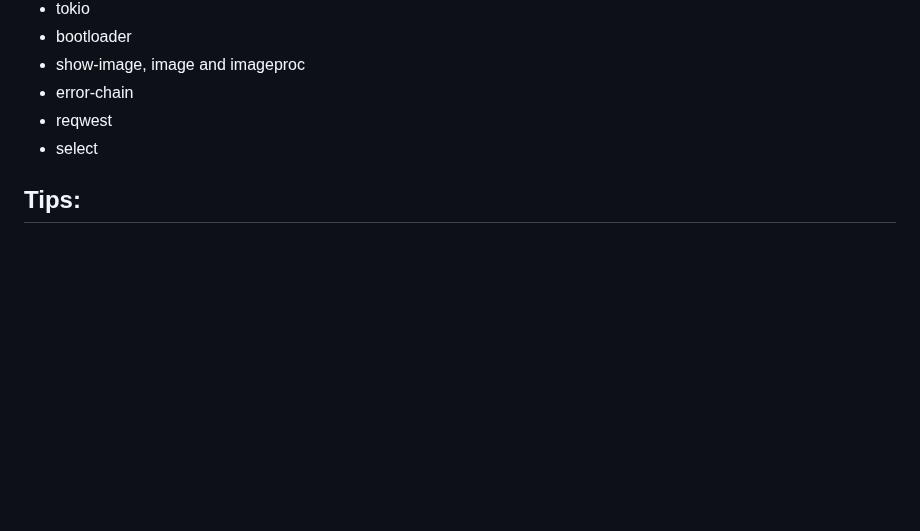
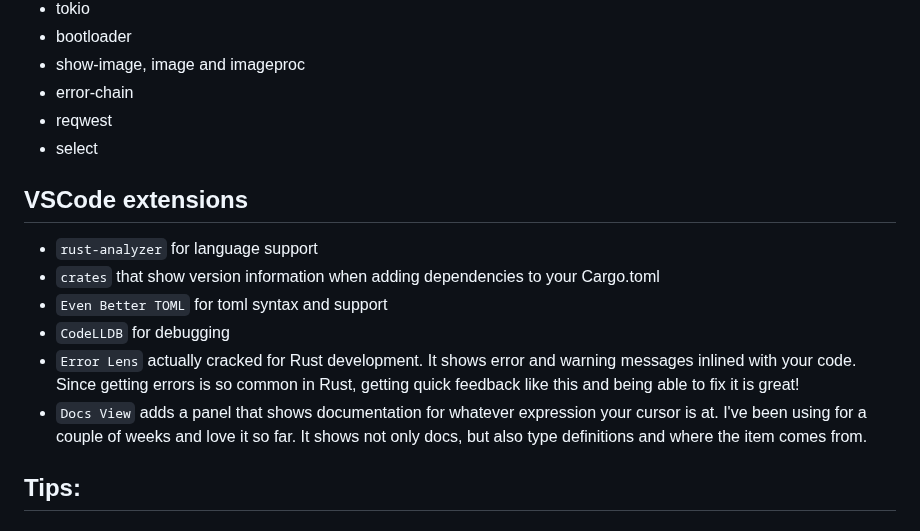
Before and after one commit to Carolusian/learn-prog-lang, a Markdown page: rust/notes.md, the part around the change. GitHub-like rendering; blank space fills up the shorter version.

```diff
--- a/rust/notes.md
+++ b/rust/notes.md
@@ -186,6 +186,17 @@ NOTE: can learn just chapter 1-11 for the basics, chapter 4 & 10 is new concepts
 - reqwest
 - select
 
+## VSCode extensions
+
+- `rust-analyzer` for language support
+- `crates` that show version information when adding dependencies to your Cargo.toml
+- `Even Better TOML` for toml syntax and support
+- `CodeLLDB` for debugging
+- `Error Lens` actually cracked for Rust development. It shows error and warning messages inlined with your code. Since getting errors is so common in Rust, getting quick feedback like this and being able to fix it is great!
+- `Docs View` adds a panel that shows documentation for whatever expression your cursor is at. I've been using for a couple of weeks and love it so far. It shows not only docs, but also type definitions and where the item comes from.
+
+
+
 ## Tips:
 
 ### Logging
```
